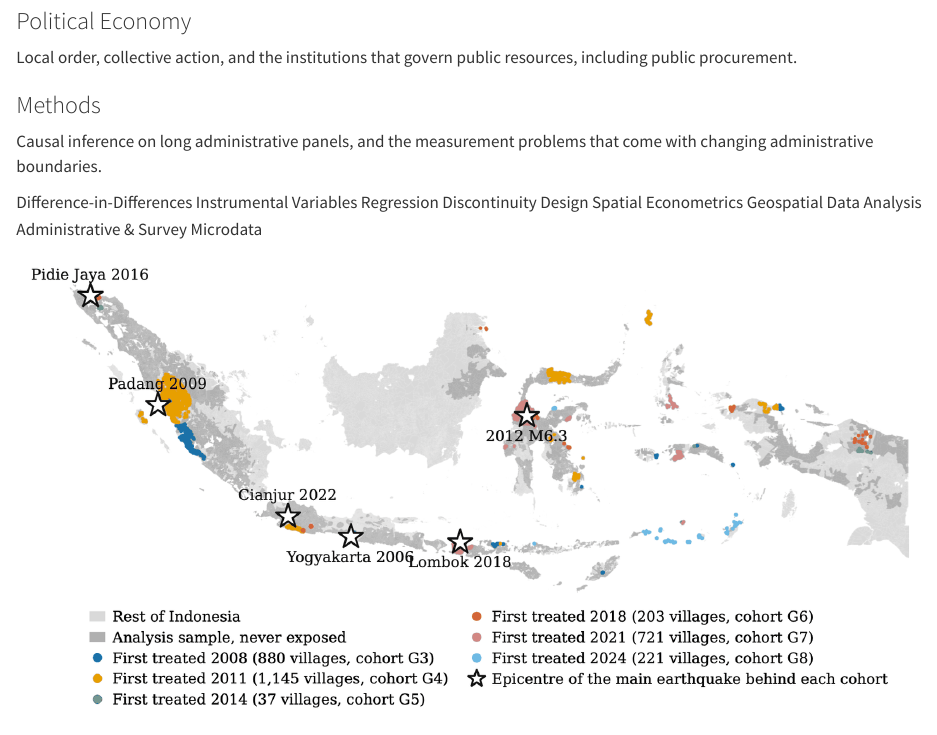
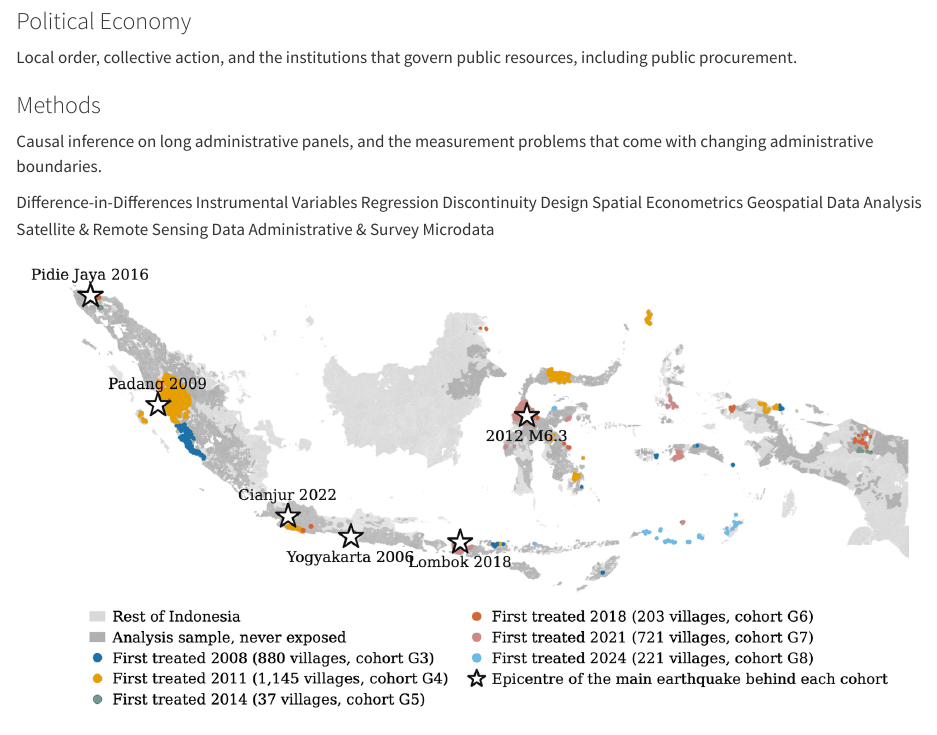
Before and after one commit to billytulungen/billytulungen.github.io, a Quarto document (research.qmd): the page in a window 1100 px wide, from 380 px down. Rendered offline with R 4.5, knitr and Pandoc in place of Quarto, with nearby package versions.

Commit message:
Add satellite and remote sensing data to the methods row
Placed with the two other data entries at the end, after the causal designs and
the spatial methods, so the row reads as designs, then methods, then sources.

```diff
--- a/research.qmd
+++ b/research.qmd
@@ -47,7 +47,8 @@ that come with changing administrative boundaries.
 
 [Difference-in-Differences]{} [Instrumental Variables]{}
 [Regression Discontinuity Design]{} [Spatial Econometrics]{}
-[Geospatial Data Analysis]{} [Administrative & Survey Microdata]{}
+[Geospatial Data Analysis]{} [Satellite & Remote Sensing Data]{}
+[Administrative & Survey Microdata]{}
 
 :::
 
```
